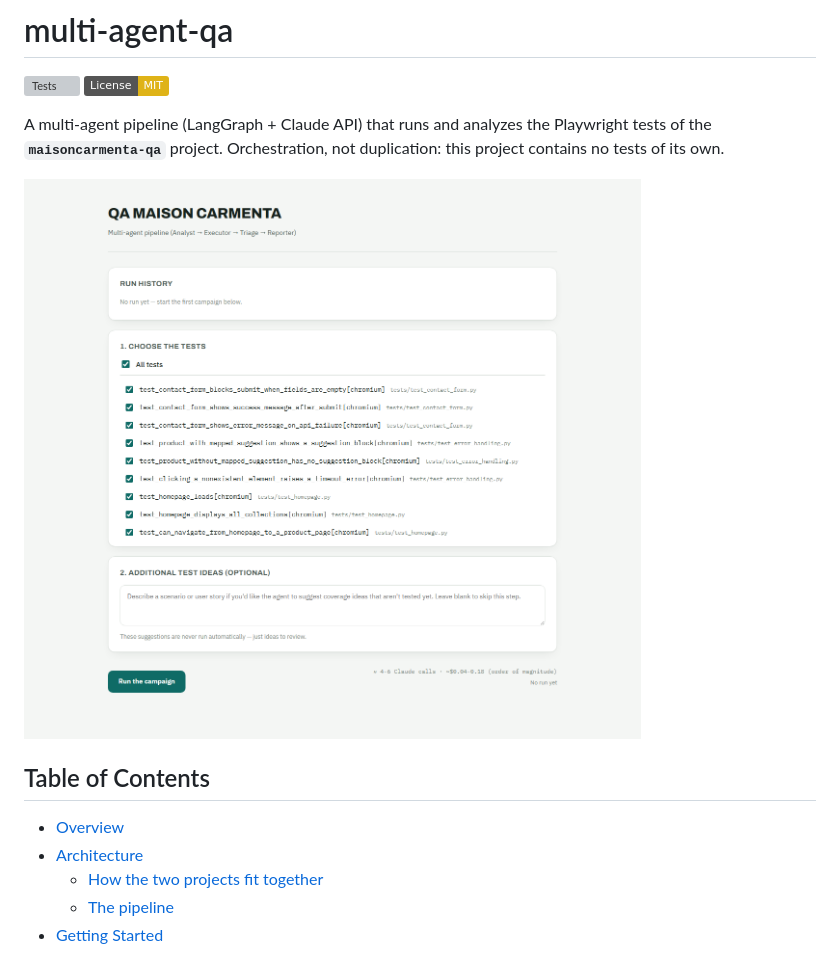
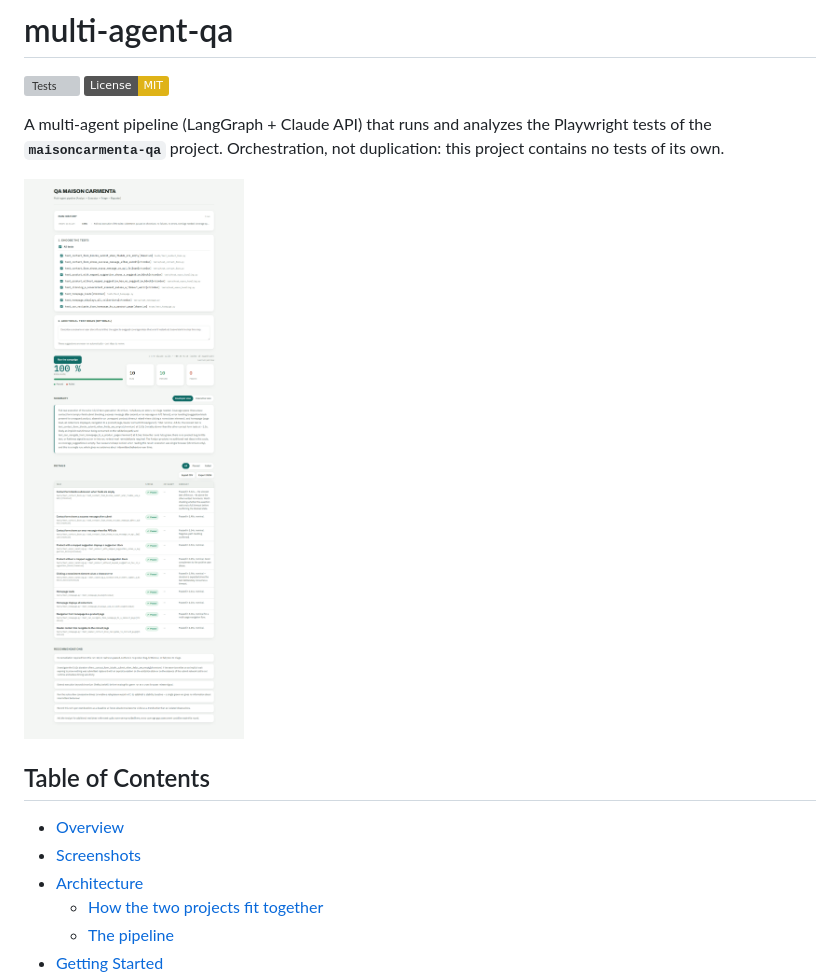
Before and after one commit to berangeregallais/qa-agent-supervisor, a Markdown page: README.md, the part around one of its changes. GitHub-like rendering; pictures changed too: web/screenshot-report.png (added); badges without logos; grey boxes are pictures that could not be loaded.

```diff
--- a/README.md
+++ b/README.md
@@ -7,11 +7,12 @@ A multi-agent pipeline (LangGraph + Claude API) that runs and analyzes the
 Playwright tests of the **`maisoncarmenta-qa`** project. Orchestration,
 not duplication: this project contains no tests of its own.
 
-![Web interface: test selection screen](web/screenshot.png)
+![Completed report: pass rate, per-test results, and a two-level summary](web/screenshot-report.png)
 
 ## Table of Contents
 
 - [Overview](#overview)
+- [Screenshots](#screenshots)
 - [Architecture](#architecture)
   - [How the two projects fit together](#how-the-two-projects-fit-together)
   - [The pipeline](#the-pipeline)
```
Also changed, not shown: other parts of README.md (+14 -0 lines), web/screenshot-history.png (added), web/screenshot-running.png (added).
